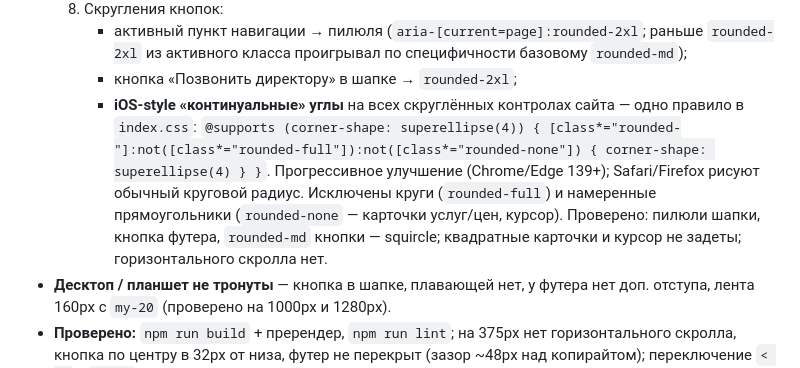
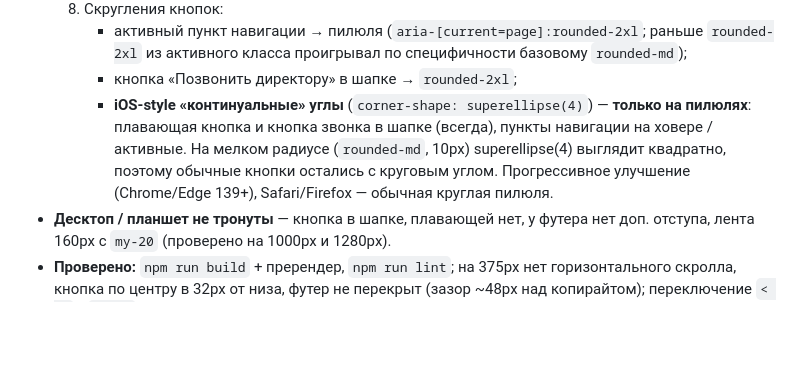
Before and after one commit to ninadiz/uni-s, a Markdown page: Plans/improvements-plan.md, the part around the change. Drawn GitHub-style; blank space fills up the shorter version.

Commit message:
docs: update plan — squircle scoped to pills only
Co-Authored-By: Claude Sonnet 5 <noreply@anthropic.com>

```diff
--- a/Plans/improvements-plan.md
+++ b/Plans/improvements-plan.md
@@ -49,7 +49,7 @@
   8. Скругления кнопок:
      - активный пункт навигации → пилюля (`aria-[current=page]:rounded-2xl`; раньше `rounded-2xl` из активного класса проигрывал по специфичности базовому `rounded-md`);
      - кнопка «Позвонить директору» в шапке → `rounded-2xl`;
-     - **iOS-style «континуальные» углы** на всех скруглённых контролах сайта — одно правило в `index.css`: `@supports (corner-shape: superellipse(4)) { [class*="rounded-"]:not([class*="rounded-full"]):not([class*="rounded-none"]) { corner-shape: superellipse(4) } }`. Прогрессивное улучшение (Chrome/Edge 139+); Safari/Firefox рисуют обычный круговой радиус. Исключены круги (`rounded-full`) и намеренные прямоугольники (`rounded-none` — карточки услуг/цен, курсор). Проверено: пилюли шапки, кнопка футера, `rounded-md` кнопки — squircle; квадратные карточки и курсор не задеты; горизонтального скролла нет.
+     - **iOS-style «континуальные» углы** (`corner-shape: superellipse(4)`) — **только на пилюлях**: плавающая кнопка и кнопка звонка в шапке (всегда), пункты навигации на ховере / активные. На мелком радиусе (`rounded-md`, 10px) superellipse(4) выглядит квадратно, поэтому обычные кнопки остались с круговым углом. Прогрессивное улучшение (Chrome/Edge 139+), Safari/Firefox — обычная круглая пилюля.
 - **Десктоп / планшет не тронуты** — кнопка в шапке, плавающей нет, у футера нет доп. отступа, лента 160px с `my-20` (проверено на 1000px и 1280px).
 - **Проверено:** `npm run build` + пререндер, `npm run lint`; на 375px нет горизонтального скролла, кнопка по центру в 32px от низа, футер не перекрыт (зазор ~48px над копирайтом); переключение `< md` / `>= md` корректно.
 
```
